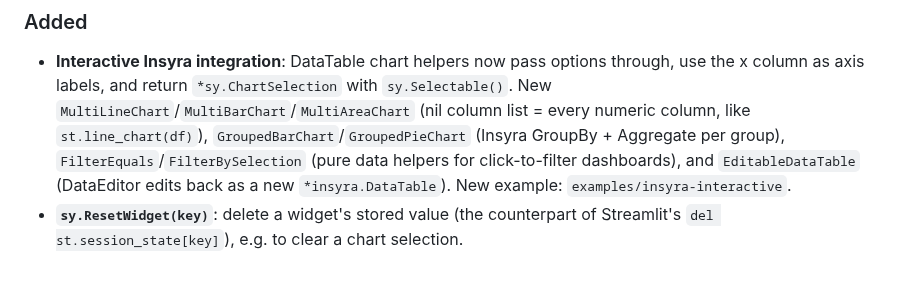
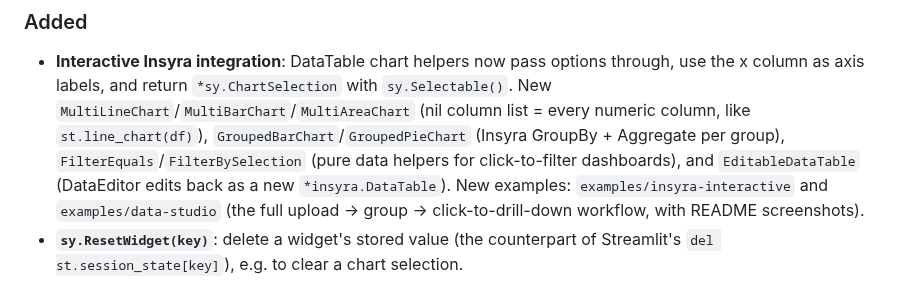
Before and after one commit to HazelnutParadise/syralit, a Markdown page: CHANGELOG.md, the part around the change. Drawn GitHub-style.

```diff
--- a/CHANGELOG.md
+++ b/CHANGELOG.md
@@ -14,7 +14,9 @@ All notable changes to Syralit are documented here. The format is based on
   `GroupedBarChart`/`GroupedPieChart` (Insyra GroupBy + Aggregate per group),
   `FilterEquals`/`FilterBySelection` (pure data helpers for click-to-filter
   dashboards), and `EditableDataTable` (DataEditor edits back as a new
-  `*insyra.DataTable`). New example: `examples/insyra-interactive`.
+  `*insyra.DataTable`). New examples: `examples/insyra-interactive` and
+  `examples/data-studio` (the full upload → group → click-to-drill-down
+  workflow, with README screenshots).
 - **`sy.ResetWidget(key)`**: delete a widget's stored value (the counterpart
   of Streamlit's `del st.session_state[key]`), e.g. to clear a chart selection.
 
```
Also changed, not shown: README.md (+7 -0 lines), docs/images/data-studio-dark.png (added), docs/images/data-studio.png (added), 2 other files.
